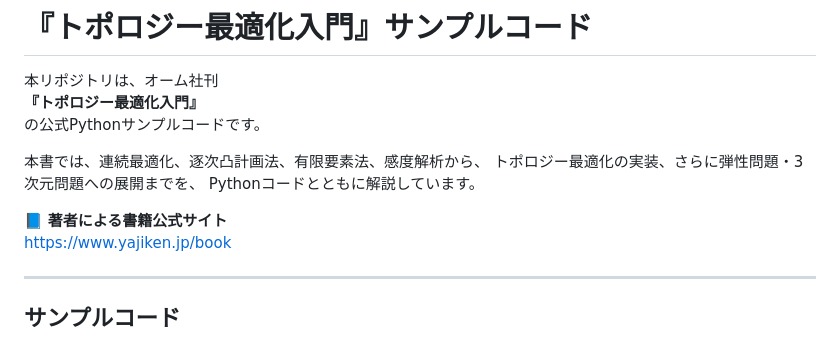
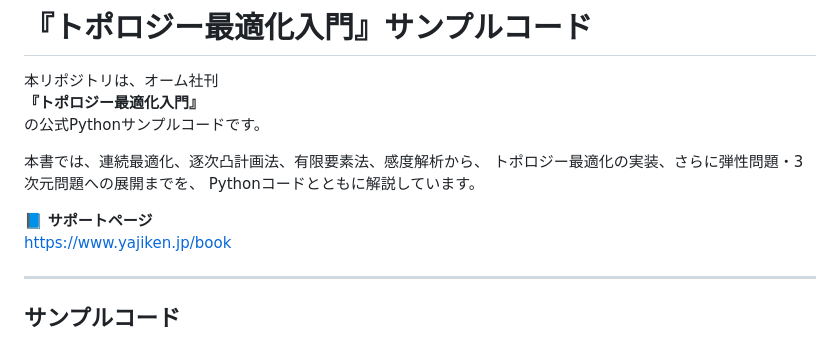
Before and after one commit to yajiken0609/topology-optimization-book, a Markdown page: README.md, the part around the change. Rendered like a GitHub page.

```diff
--- a/README.md
+++ b/README.md
@@ -8,7 +8,7 @@
 トポロジー最適化の実装、さらに弾性問題・3次元問題への展開までを、
 Pythonコードとともに解説しています。
 
-📘 **著者による書籍公式サイト**
+📘 **サポートページ**
 https://www.yajiken.jp/book
 
 ---
```
